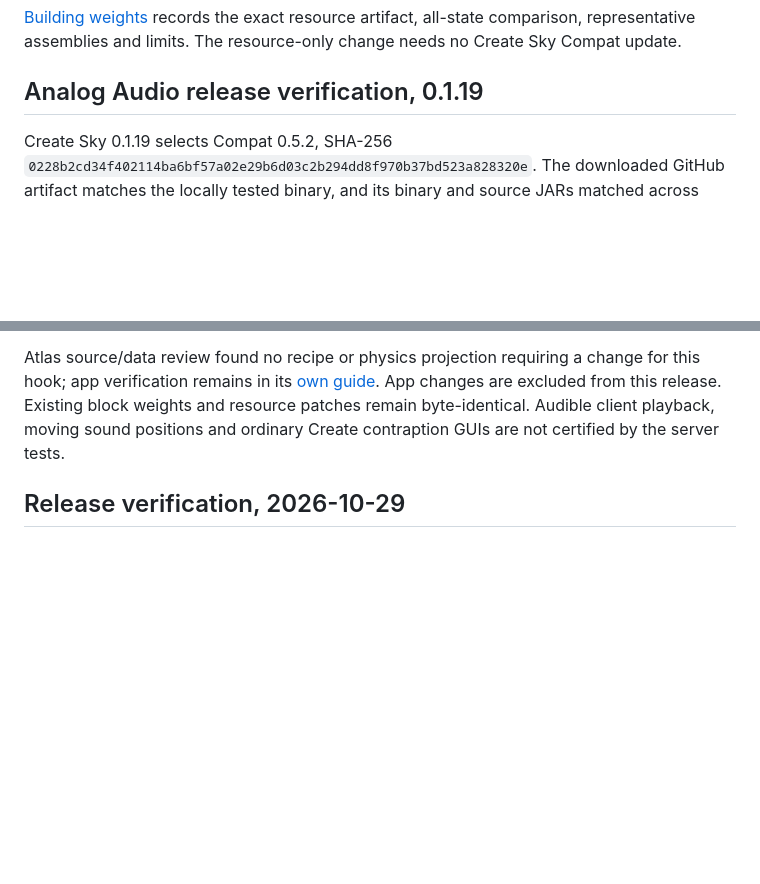
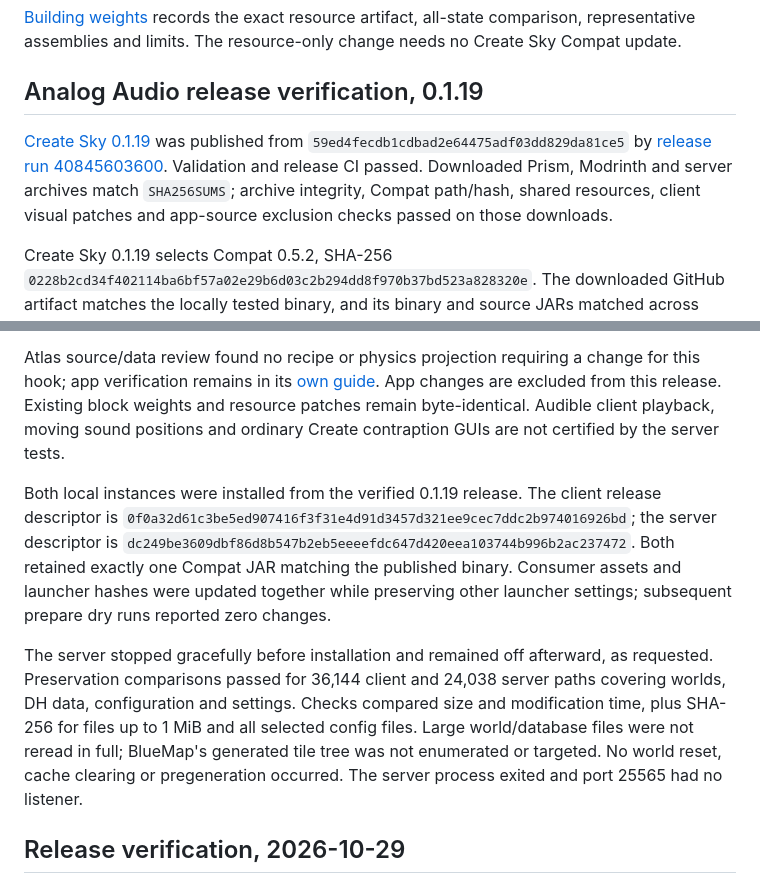
Before and after one commit to mannie-exe/create_sky, a Markdown page: docs/development/compatibility.md, 2 parts joined by grey strips. GitHub-like rendering; blank space fills up the shorter version.

Commit message:
docs: record release and stopped instance verification
- [release]: verify published pack assets
- [instances]: preserve data and stay stopped

```diff
--- a/docs/development/compatibility.md
+++ b/docs/development/compatibility.md
@@ -177,6 +177,13 @@ resource-only change needs no Create Sky Compat update.
 
 ## Analog Audio release verification, 0.1.19
 
+[Create Sky 0.1.19](https://github.com/mannie-exe/create_sky/releases/tag/v0.1.19)
+was published from `59ed4fecdb1cdbad2e64475adf03dd829da81ce5` by
+[release run 40845603600](https://github.com/mannie-exe/create_sky/actions/runs/40845603600).
+Validation and release CI passed. Downloaded Prism, Modrinth and server archives
+match `SHA256SUMS`; archive integrity, Compat path/hash, shared resources,
+client visual patches and app-source exclusion checks passed on those downloads.
+
 Create Sky 0.1.19 selects Compat 0.5.2, SHA-256
 `0228b2cd34f402114ba6bf57a02e29b6d03c2b294dd8f970b37bd523a828320e`.
 The downloaded GitHub artifact matches the locally tested binary, and its binary
@@ -204,6 +211,21 @@ verification remains in its [own guide](web/verification.md). App changes are
 excluded from this release. Existing block weights and resource patches remain
 byte-identical. Audible client playback, moving sound positions and ordinary
 Create contraption GUIs are not certified by the server tests.
+
+Both local instances were installed from the verified 0.1.19 release. The client
+release descriptor is `0f0a32d61c3be5ed907416f3f31e4d91d3457d321ee9cec7ddc2b974016926bd`;
+the server descriptor is `dc249be3609dbf86d8b547b2eb5eeeefdc647d420eea103744b996b2ac237472`.
+Both retained exactly one Compat JAR matching the published binary. Consumer
+assets and launcher hashes were updated together while preserving other launcher
+settings; subsequent prepare dry runs reported zero changes.
+
+The server stopped gracefully before installation and remained off afterward,
+as requested. Preservation comparisons passed for 36,144 client and 24,038 server
+paths covering worlds, DH data, configuration and settings. Checks compared size
+and modification time, plus SHA-256 for files up to 1 MiB and all selected config
+files. Large world/database files were not reread in full; BlueMap's generated
+tile tree was not enumerated or targeted. No world reset, cache clearing or
+pregeneration occurred. The server process exited and port 25565 had no listener.
 
 ## Release verification, 2026-10-29
 
```
